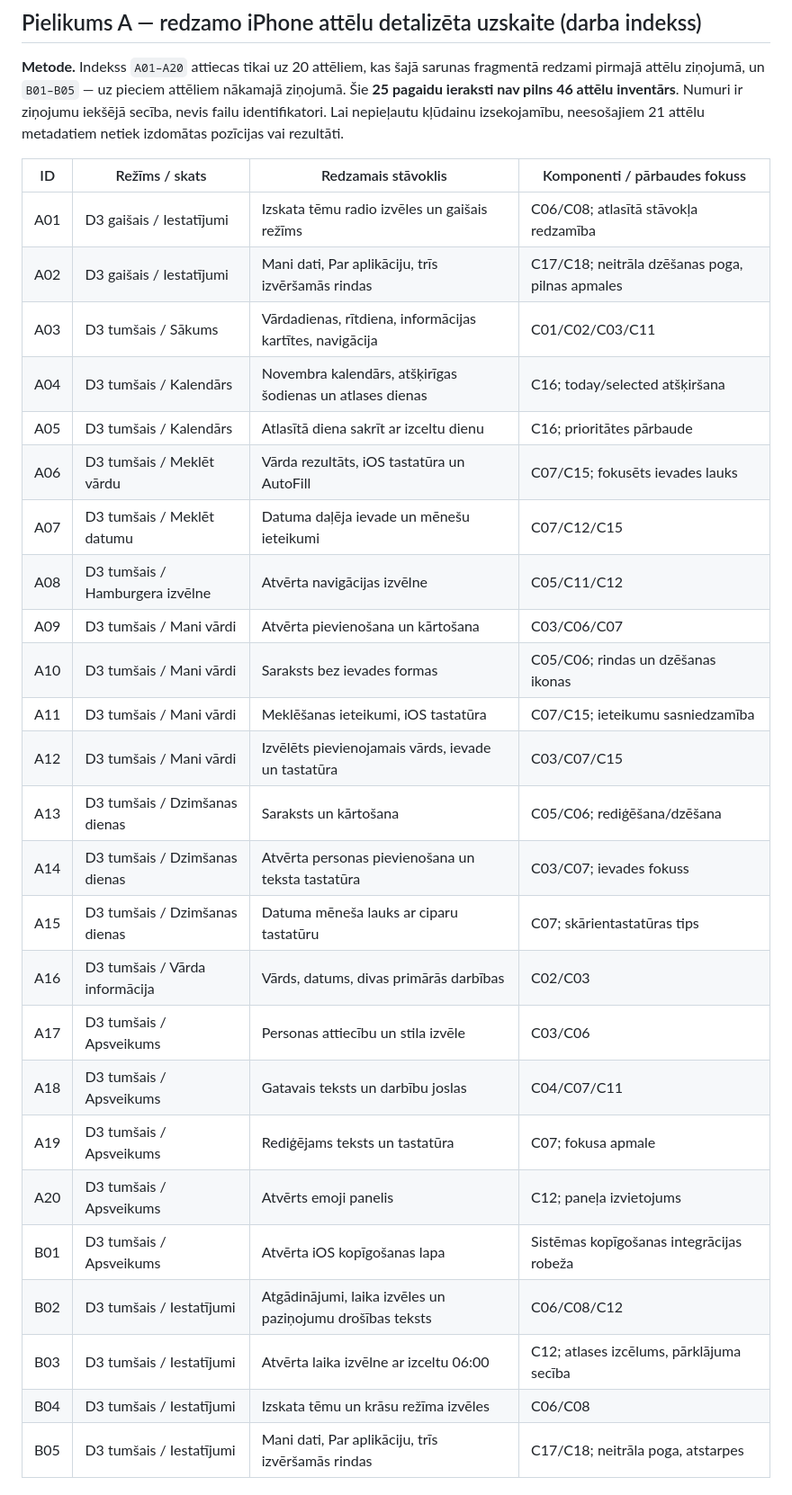
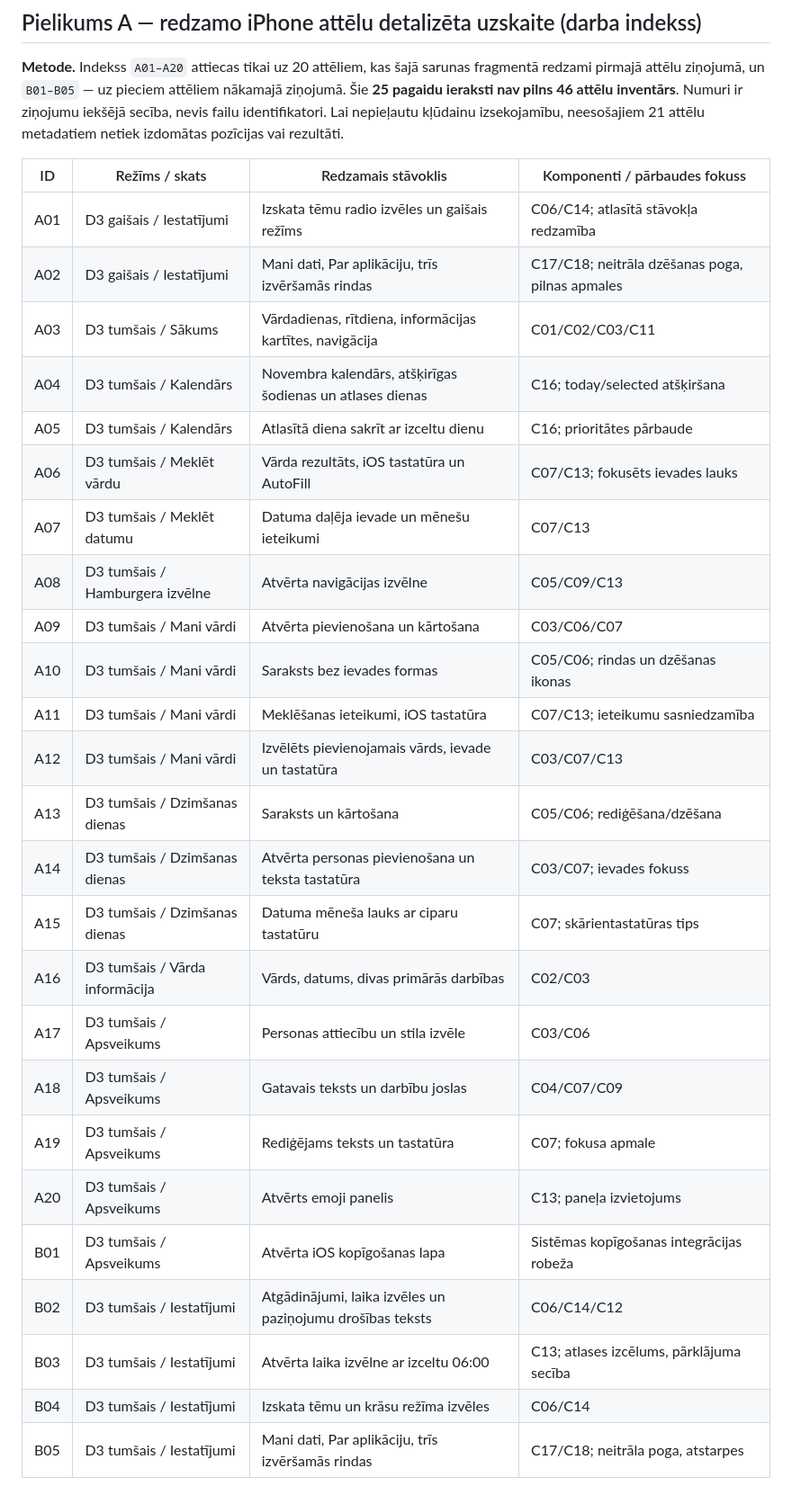
Before and after one commit to andrismaldups/vardadienas, a Markdown page: clean-ds-1.1/SPEC-1.2-DRAFT.md, the part around one of its changes. Shown at 90% size. GitHub-like rendering.

```diff
--- a/clean-ds-1.1/SPEC-1.2-DRAFT.md
+++ b/clean-ds-1.1/SPEC-1.2-DRAFT.md
@@ -143,30 +147,30 @@ Lietotājs precizēja, ka sarunā kopā iesniegti **46 iPhone ekrānattēli**.
 
 | ID | Režīms / skats | Redzamais stāvoklis | Komponenti / pārbaudes fokuss |
 |---|---|---|---|
-| A01 | D3 gaišais / Iestatījumi | Izskata tēmu radio izvēles un gaišais režīms | C06/C08; atlasītā stāvokļa redzamība |
+| A01 | D3 gaišais / Iestatījumi | Izskata tēmu radio izvēles un gaišais režīms | C06/C14; atlasītā stāvokļa redzamība |
 | A02 | D3 gaišais / Iestatījumi | Mani dati, Par aplikāciju, trīs izvēršamās rindas | C17/C18; neitrāla dzēšanas poga, pilnas apmales |
 | A03 | D3 tumšais / Sākums | Vārdadienas, rītdiena, informācijas kartītes, navigācija | C01/C02/C03/C11 |
 | A04 | D3 tumšais / Kalendārs | Novembra kalendārs, atšķirīgas šodienas un atlases dienas | C16; today/selected atšķiršana |
 | A05 | D3 tumšais / Kalendārs | Atlasītā diena sakrīt ar izceltu dienu | C16; prioritātes pārbaude |
-| A06 | D3 tumšais / Meklēt vārdu | Vārda rezultāts, iOS tastatūra un AutoFill | C07/C15; fokusēts ievades lauks |
-| A07 | D3 tumšais / Meklēt datumu | Datuma daļēja ievade un mēnešu ieteikumi | C07/C12/C15 |
-| A08 | D3 tumšais / Hamburgera izvēlne | Atvērta navigācijas izvēlne | C05/C11/C12 |
+| A06 | D3 tumšais / Meklēt vārdu | Vārda rezultāts, iOS tastatūra un AutoFill | C07/C13; fokusēts ievades lauks |
+| A07 | D3 tumšais / Meklēt datumu | Datuma daļēja ievade un mēnešu ieteikumi | C07/C13 |
+| A08 | D3 tumšais / Hamburgera izvēlne | Atvērta navigācijas izvēlne | C05/C09/C13 |
 | A09 | D3 tumšais / Mani vārdi | Atvērta pievienošana un kārtošana | C03/C06/C07 |
 | A10 | D3 tumšais / Mani vārdi | Saraksts bez ievades formas | C05/C06; rindas un dzēšanas ikonas |
-| A11 | D3 tumšais / Mani vārdi | Meklēšanas ieteikumi, iOS tastatūra | C07/C15; ieteikumu sasniedzamība |
-| A12 | D3 tumšais / Mani vārdi | Izvēlēts pievienojamais vārds, ievade un tastatūra | C03/C07/C15 |
+| A11 | D3 tumšais / Mani vārdi | Meklēšanas ieteikumi, iOS tastatūra | C07/C13; ieteikumu sasniedzamība |
+| A12 | D3 tumšais / Mani vārdi | Izvēlēts pievienojamais vārds, ievade un tastatūra | C03/C07/C13 |
 | A13 | D3 tumšais / Dzimšanas dienas | Saraksts un kārtošana | C05/C06; rediģēšana/dzēšana |
 | A14 | D3 tumšais / Dzimšanas dienas | Atvērta personas pievienošana un teksta tastatūra | C03/C07; ievades fokuss |
 | A15 | D3 tumšais / Dzimšanas dienas | Datuma mēneša lauks ar ciparu tastatūru | C07; skārientastatūras tips |
 | A16 | D3 tumšais / Vārda informācija | Vārds, datums, divas primārās darbības | C02/C03 |
 | A17 | D3 tumšais / Apsveikums | Personas attiecību un stila izvēle | C03/C06 |
-| A18 | D3 tumšais / Apsveikums | Gatavais teksts un darbību joslas | C04/C07/C11 |
+| A18 | D3 tumšais / Apsveikums | Gatavais teksts un darbību joslas | C04/C07/C09 |
 | A19 | D3 tumšais / Apsveikums | Rediģējams teksts un tastatūra | C07; fokusa apmale |
-| A20 | D3 tumšais / Apsveikums | Atvērts emoji panelis | C12; paneļa izvietojums |
+| A20 | D3 tumšais / Apsveikums | Atvērts emoji panelis | C13; paneļa izvietojums |
 | B01 | D3 tumšais / Apsveikums | Atvērta iOS kopīgošanas lapa | Sistēmas kopīgošanas integrācijas robeža |
-| B02 | D3 tumšais / Iestatījumi | Atgādinājumi, laika izvēles un paziņojumu drošības teksts | C06/C08/C12 |
-| B03 | D3 tumšais / Iestatījumi | Atvērta laika izvēlne ar izceltu 06:00 | C12; atlases izcēlums, pārklājuma secība |
-| B04 | D3 tumšais / Iestatījumi | Izskata tēmu un krāsu režīma izvēles | C06/C08 |
+| B02 | D3 tumšais / Iestatījumi | Atgādinājumi, laika izvēles un paziņojumu drošības teksts | C06/C14/C12 |
+| B03 | D3 tumšais / Iestatījumi | Atvērta laika izvēlne ar izceltu 06:00 | C13; atlases izcēlums, pārklājuma secība |
+| B04 | D3 tumšais / Iestatījumi | Izskata tēmu un krāsu režīma izvēles | C06/C14 |
 | B05 | D3 tumšais / Iestatījumi | Mani dati, Par aplikāciju, trīs izvēršamās rindas | C17/C18; neitrāla poga, atstarpes |
 
 ### A.1. Interpretācijas ierobežojumi un turpmākā indeksēšana
```
Also changed, not shown: other parts of clean-ds-1.1/SPEC-1.2-DRAFT.md (+56 -36 lines).
